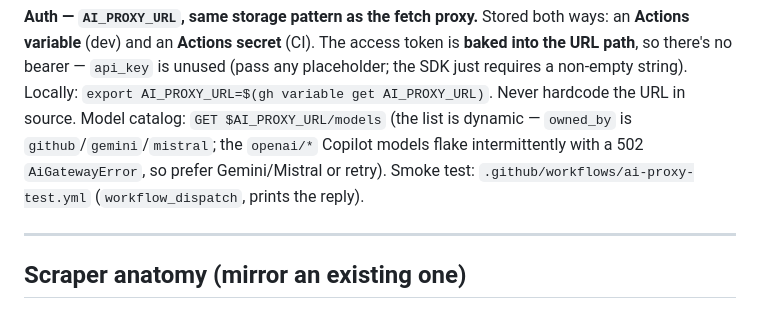
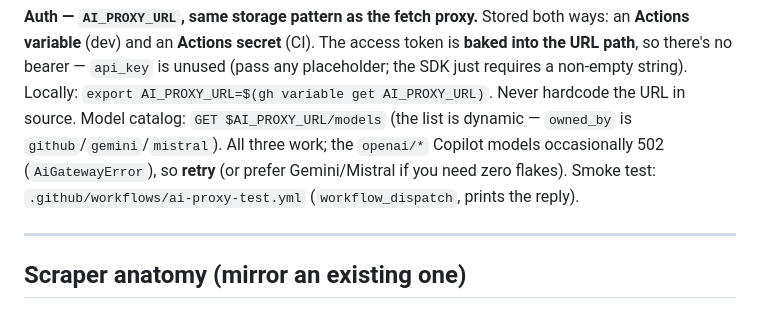
Before and after one commit to intensive-dance/intensive-dance, a Markdown page: AGENTS.md, the part around the change. Drawn GitHub-style.

Commit message:
docs(agents): copilot models work now, occasional 502 → retry

```diff
--- a/AGENTS.md
+++ b/AGENTS.md
@@ -225,9 +225,10 @@ token is **baked into the URL path**, so there's no bearer — `api_key` is unus
 (pass any placeholder; the SDK just requires a non-empty string). Locally: `export
 AI_PROXY_URL=$(gh variable get AI_PROXY_URL)`. Never hardcode the URL in source.
 Model catalog: `GET $AI_PROXY_URL/models` (the list is dynamic — `owned_by` is
-`github`/`gemini`/`mistral`; the `openai/*` Copilot models flake intermittently
-with a 502 `AiGatewayError`, so prefer Gemini/Mistral or retry). Smoke test:
-`.github/workflows/ai-proxy-test.yml` (`workflow_dispatch`, prints the reply).
+`github`/`gemini`/`mistral`). All three work; the `openai/*` Copilot models
+occasionally 502 (`AiGatewayError`), so **retry** (or prefer Gemini/Mistral if you
+need zero flakes). Smoke test: `.github/workflows/ai-proxy-test.yml`
+(`workflow_dispatch`, prints the reply).
 
 ---
 
```
